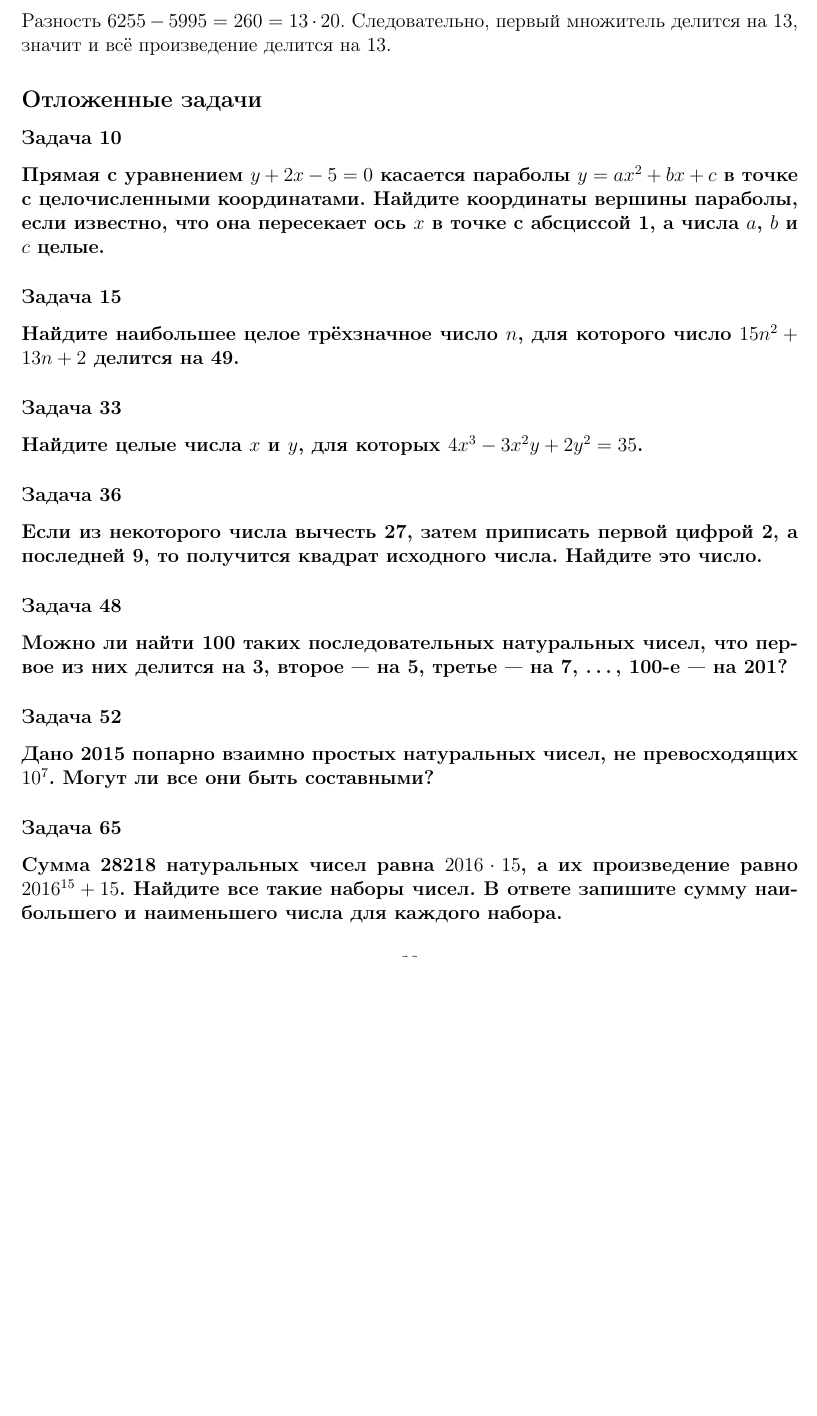
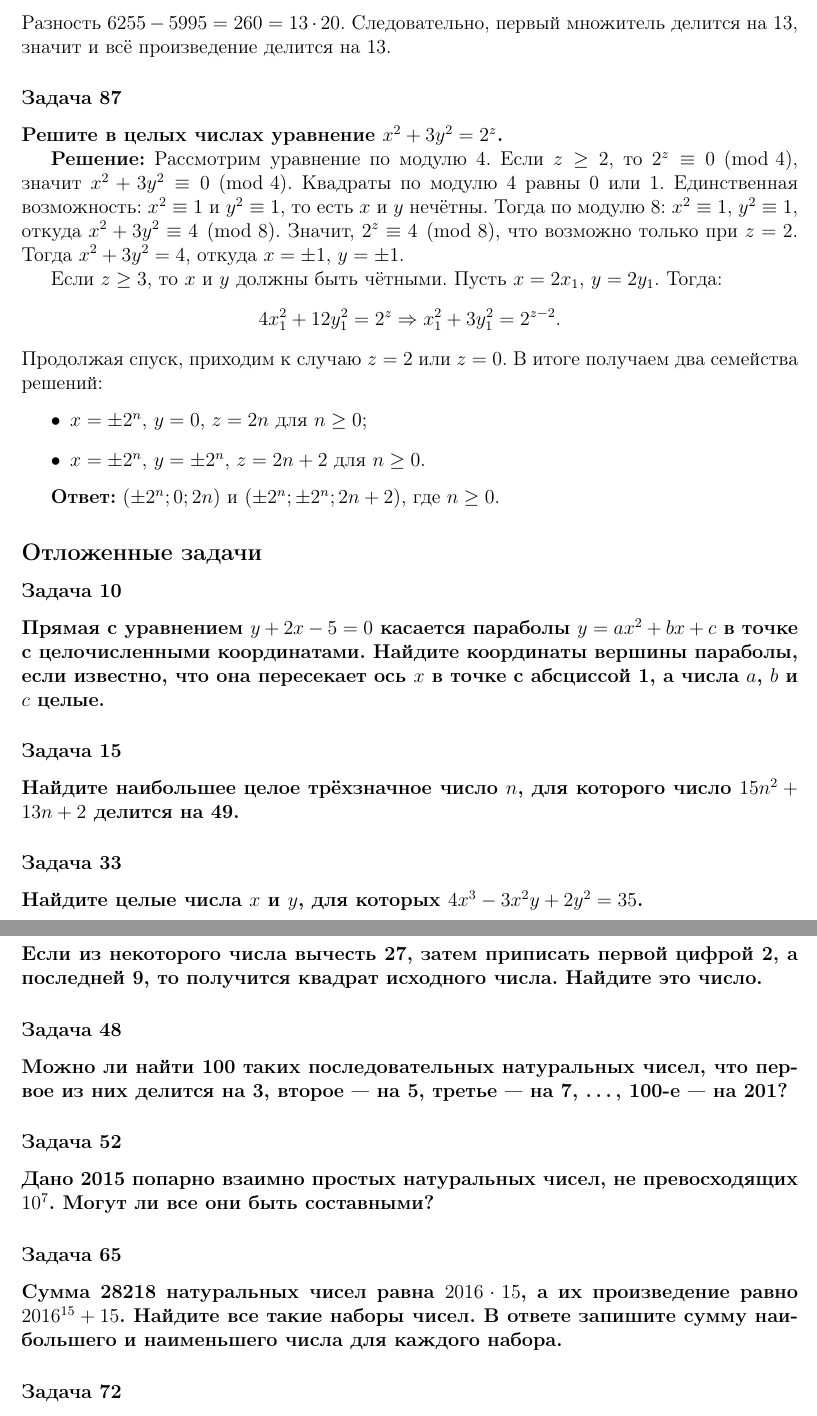
Before and after one commit to kuznetsovvj/education, a LaTeX document (mathbook/wolfson-divisibility/solutions-wolfson-divisibility-olymp.tex): part of page 29 of 30 before the commit and two parts of pages 29 and 30 of 30 after it, the two joined at a grey line, cut so that both start at the same text, the shorter picture padded with empty space. Compiled offline with pdfLaTeX.

Commit message:
Вольфсон. Олимпиады. Задача 87

```diff
--- a/mathbook/wolfson-divisibility/solutions-wolfson-divisibility-olymp.tex
+++ b/mathbook/wolfson-divisibility/solutions-wolfson-divisibility-olymp.tex
@@ -1557,6 +1557,24 @@ D = (7x)^2 - 4 \cdot 2 \cdot 5x^4 = 49x^2 - 40x^4 = x^2(49 - 40x^2).
 \]
 Разность \(6255 - 5995 = 260 = 13 \cdot 20\). Следовательно, первый множитель делится на 13, значит и всё произведение делится на 13.
 
+\subsubsection*{Задача 87}
+\textbf{Решите в целых числах уравнение $x^2 + 3y^2 = 2^z$.}
+
+\textbf{Решение:}
+Рассмотрим уравнение по модулю 4. Если $z \ge 2$, то $2^z \equiv 0 \pmod{4}$, значит $x^2 + 3y^2 \equiv 0 \pmod{4}$. Квадраты по модулю 4 равны 0 или 1. Единственная возможность: $x^2 \equiv 1$ и $y^2 \equiv 1$, то есть $x$ и $y$ нечётны. Тогда по модулю 8: $x^2 \equiv 1$, $y^2 \equiv 1$, откуда $x^2 + 3y^2 \equiv 4 \pmod{8}$. Значит, $2^z \equiv 4 \pmod{8}$, что возможно только при $z = 2$. Тогда $x^2 + 3y^2 = 4$, откуда $x = \pm 1$, $y = \pm 1$.
+
+Если $z \ge 3$, то $x$ и $y$ должны быть чётными. Пусть $x = 2x_1$, $y = 2y_1$. Тогда:
+\[
+4x_1^2 + 12y_1^2 = 2^z \Rightarrow x_1^2 + 3y_1^2 = 2^{z-2}.
+\]
+Продолжая спуск, приходим к случаю $z=2$ или $z=0$. В итоге получаем два семейства решений:
+\begin{itemize}
+    \item $x = \pm 2^n$, $y = 0$, $z = 2n$ для $n \ge 0$;
+    \item $x = \pm 2^n$, $y = \pm 2^n$, $z = 2n+2$ для $n \ge 0$.
+\end{itemize}
+
+\textbf{Ответ:} $(\pm 2^n; 0; 2n)$ и $(\pm 2^n; \pm 2^n; 2n+2)$, где $n \ge 0$.
+
 \subsection*{Отложенные задачи}
 
 \subsubsection*{Задача 10}
```
